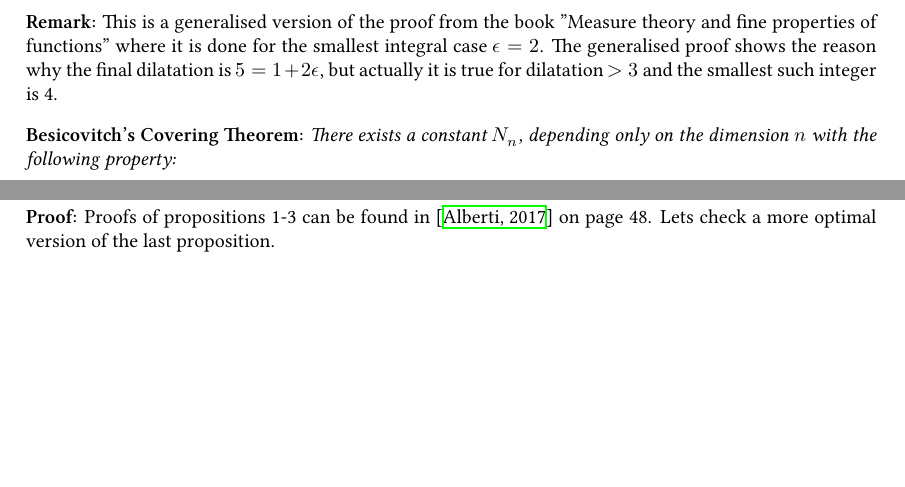
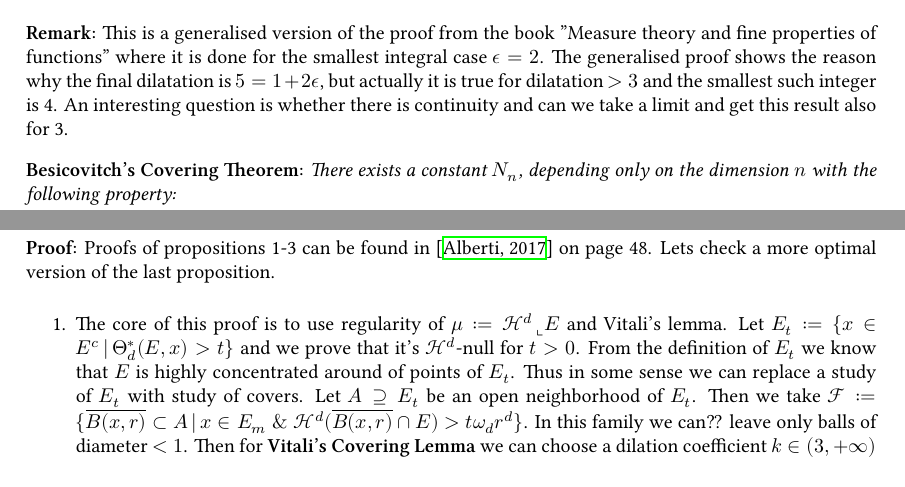
Before and after one commit to GPotoshin/GPotoshin.github.io, a LaTeX document (articles/univproj/geom_meas.tex, which reads articles/univproj/hausdorff.tex, articles/univproj/prereq.tex): two parts of pages 2 and 6 of 15 before the commit and two parts of pages 2 and 7 of 16 after it, joined at a grey line, cut so that both start at the same text, the shorter picture padded with empty space. Compiled offline with XeLaTeX; a missing font is replaced by an installed copy or a similar font.

Commit message:
shaping text

```diff
--- a/articles/univproj/hausdorff.tex
+++ b/articles/univproj/hausdorff.tex
@@ -78,8 +82,22 @@ it to 3.
 \vspace{1ex}
 \textbf{Proof:} Proofs of propositions 1-3 can be found in \cite{giovanni_alberti}
 on page 48. Lets check a more optimal version of the last proposition.
+
+\vspace{1ex}
+\begin{enumerate}
+    \item The core of this proof is to use regularity of $\mu:=\mathcal H^d\,
+        \llcorner E$ and Vitali's lemma. Let $E_t:=\{x\in E^c\,|\,\Theta^*_d(E,x)>t\}$
+        and we prove that it's $\mathcal H^d$-null for $t>0$. From the
+        definition of $E_t$ we know that $E$ is highly concentrated around of
+        points of $E_t$. Thus in some sense we can replace a study of $E_t$ with
+        study of covers. Let $A\supseteq E_t$ be an open neighborhood of $E_t$.
+        Then we take $\mathcal F:=\{\overline{B(x,r)}\subset A\,|\,x\in E_m\;\&
+        \;\mathcal H^d(\overline{B(x,r)}\cap E)>t\omega_dr^d\}$. In this family
+        we can?? leave only balls of diameter $<1$. Then for \textbf{Vitali's
+        Covering Lemma} we can choose a dilation coefficient $k\in(3,+\infty)$
+\end{enumerate}
+
 \subsection{Hausdorff dimension}
-
 To a set $S$ we can associate a number $s=\text{inf}\{a\geq 0\,|\,\mathcal{H}^a
 (S)=0\}$. It's called its Hausdorff dimension.
 
--- a/articles/univproj/prereq.tex
+++ b/articles/univproj/prereq.tex
@@ -111,14 +111,17 @@ by maximality of $\mathcal{G}_k$ there exists a ball $B'\in\bigcup_{k=1}^j
 and $\text{diam}\,B\leq\frac{D}{\epsilon^{j-1}}$; so that
 \[ \text{diam}\,B\leq \frac{D}{\epsilon^{j-1}} < \epsilon\text{diam}\,B'\]
 Thus $B\subseteq\prescript{2\epsilon}{}B'$.
-
+\begin{center}
+    \includegraphics[scale=0.1]{Vitali.png}
+\end{center}
 \vspace{1ex}
 \textbf{Remark:} This is a generalised version of the proof from the book
 "Measure theory and fine properties of functions" where it is done for the
 smallest integral case $\epsilon = 2$. The generalised proof shows the reason
 why the final dilatation is $5 = 1+2\epsilon$, but actually it is true for
-dilatation $>3$ and the smallest such integer is 4.
-
+dilatation $>3$ and the smallest such integer is 4. An interesting question is
+whether there is continuity and can we take a limit and get this result also
+for 3.
 
 \vspace{2ex}
 \textbf{Besicovitch’s Covering Theorem:} \textit{There exists a constant $N_n$, depending
```
Also changed, not shown: articles/univproj/geom_meas.tex (+0 -8 lines), articles/univproj/Vitali.png (added), articles/univproj/geom_meas.pdf, articles/univproj/hausdorff.tex (8 more changed lines), 4 other files.
